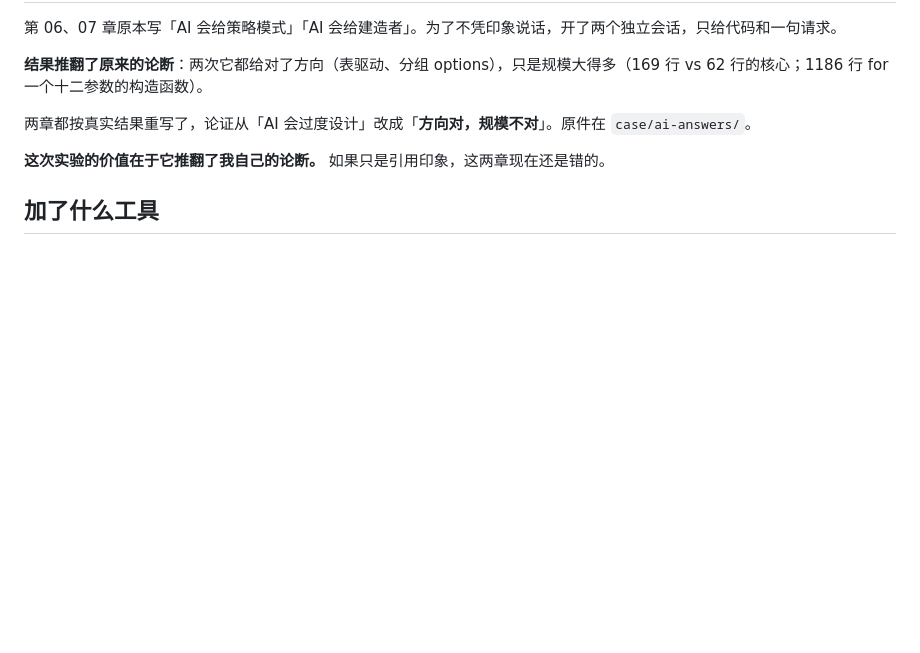
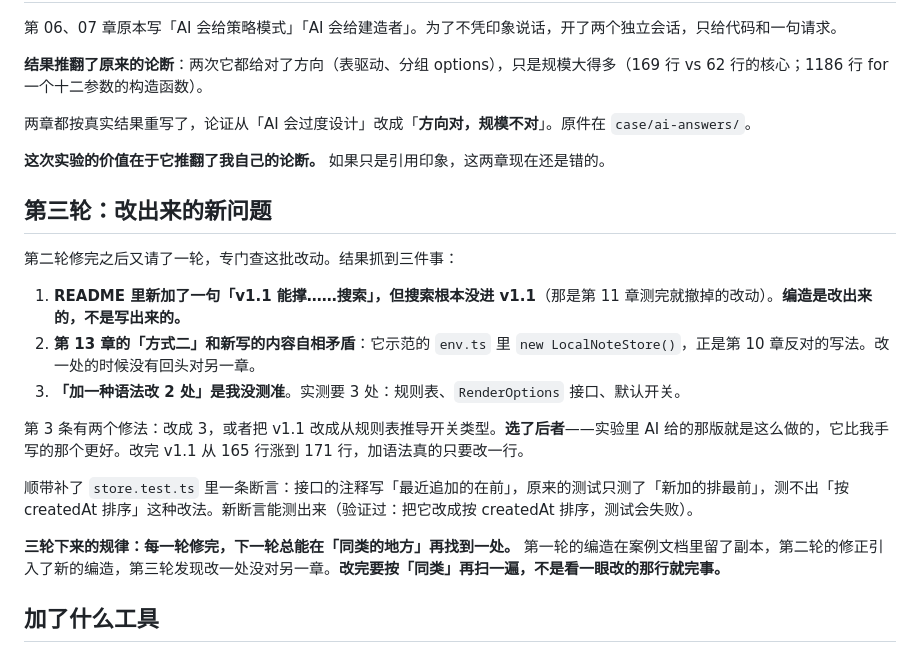
Before and after one commit to echoVic/design-patterns-for-vibe-coders, a Markdown page: notes/how-this-book-was-made.md, the part around the change. GitHub-like rendering; blank space fills up the shorter version.

Commit message:
过程记录：补第三轮（改出来的新问题）

```diff
--- a/notes/how-this-book-was-made.md
+++ b/notes/how-this-book-was-made.md
@@ -43,6 +43,20 @@
 
 **这次实验的价值在于它推翻了我自己的论断。** 如果只是引用印象，这两章现在还是错的。
 
+## 第三轮：改出来的新问题
+
+第二轮修完之后又请了一轮，专门查这批改动。结果抓到三件事：
+
+1. **README 里新加了一句「v1.1 能撑……搜索」，但搜索根本没进 v1.1**（那是第 11 章测完就撤掉的改动）。**编造是改出来的，不是写出来的。**
+2. **第 13 章的「方式二」和新写的内容自相矛盾**：它示范的 `env.ts` 里 `new LocalNoteStore()`，正是第 10 章反对的写法。改一处的时候没有回头对另一章。
+3. **「加一种语法改 2 处」是我没测准**。实测要 3 处：规则表、`RenderOptions` 接口、默认开关。
+
+第 3 条有两个修法：改成 3，或者把 v1.1 改成从规则表推导开关类型。**选了后者**——实验里 AI 给的那版就是这么做的，它比我手写的那个更好。改完 v1.1 从 165 行涨到 171 行，加语法真的只要改一行。
+
+顺带补了 `store.test.ts` 里一条断言：接口的注释写「最近追加的在前」，原来的测试只测了「新加的排最前」，测不出「按 createdAt 排序」这种改法。新断言能测出来（验证过：把它改成按 createdAt 排序，测试会失败）。
+
+**三轮下来的规律：每一轮修完，下一轮总能在「同类的地方」再找到一处。** 第一轮的编造在案例文档里留了副本，第二轮的修正引入了新的编造，第三轮发现改一处没对另一章。**改完要按「同类」再扫一遍，不是看一眼改的那行就完事。**
+
 ## 加了什么工具
 
 - `scripts/check-claims.mjs` —— 核对书里引用的所有行数。起因是**行数漂移了三次**（改代码之后书里没跟着改），而且不会有任何报错。
```
